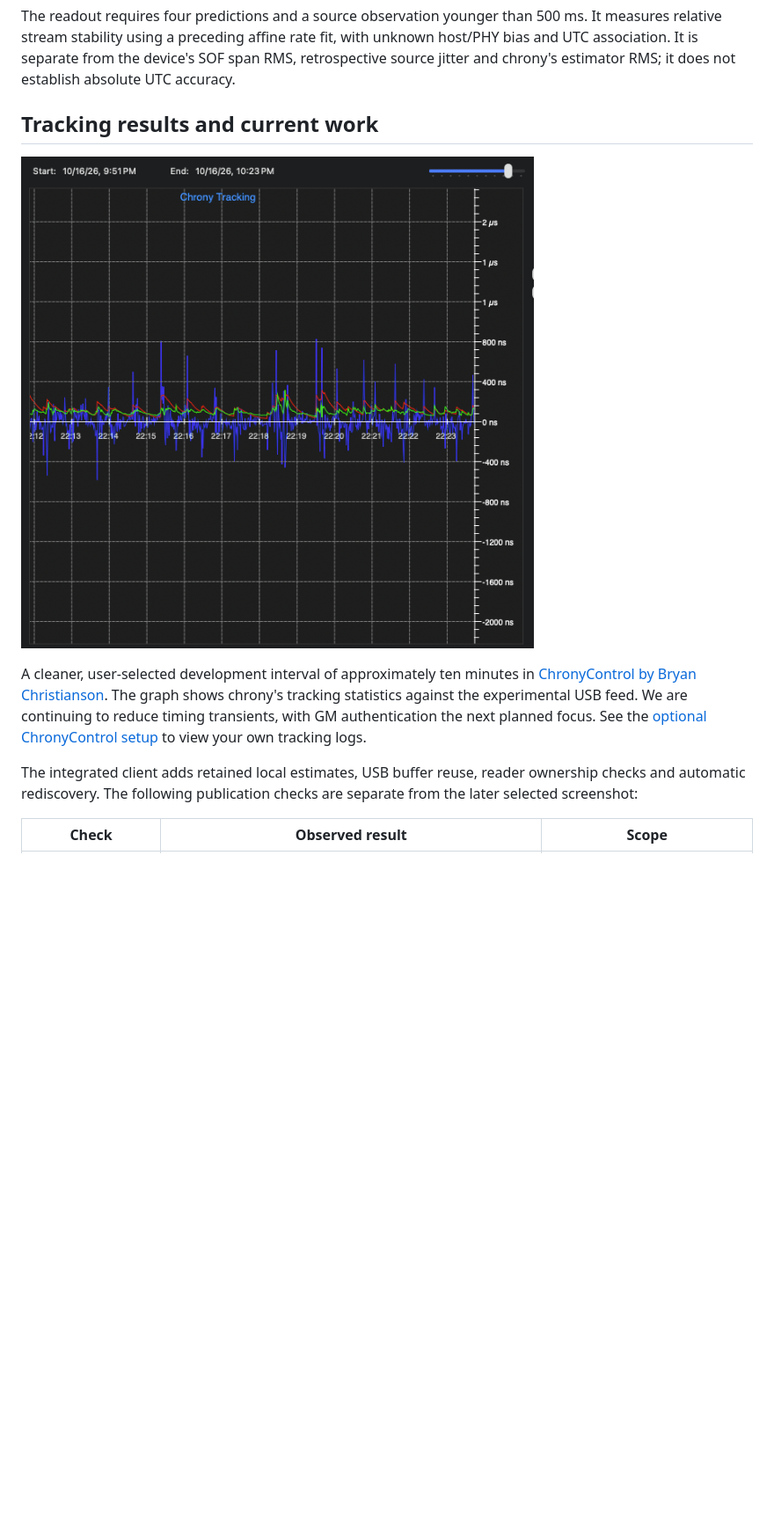
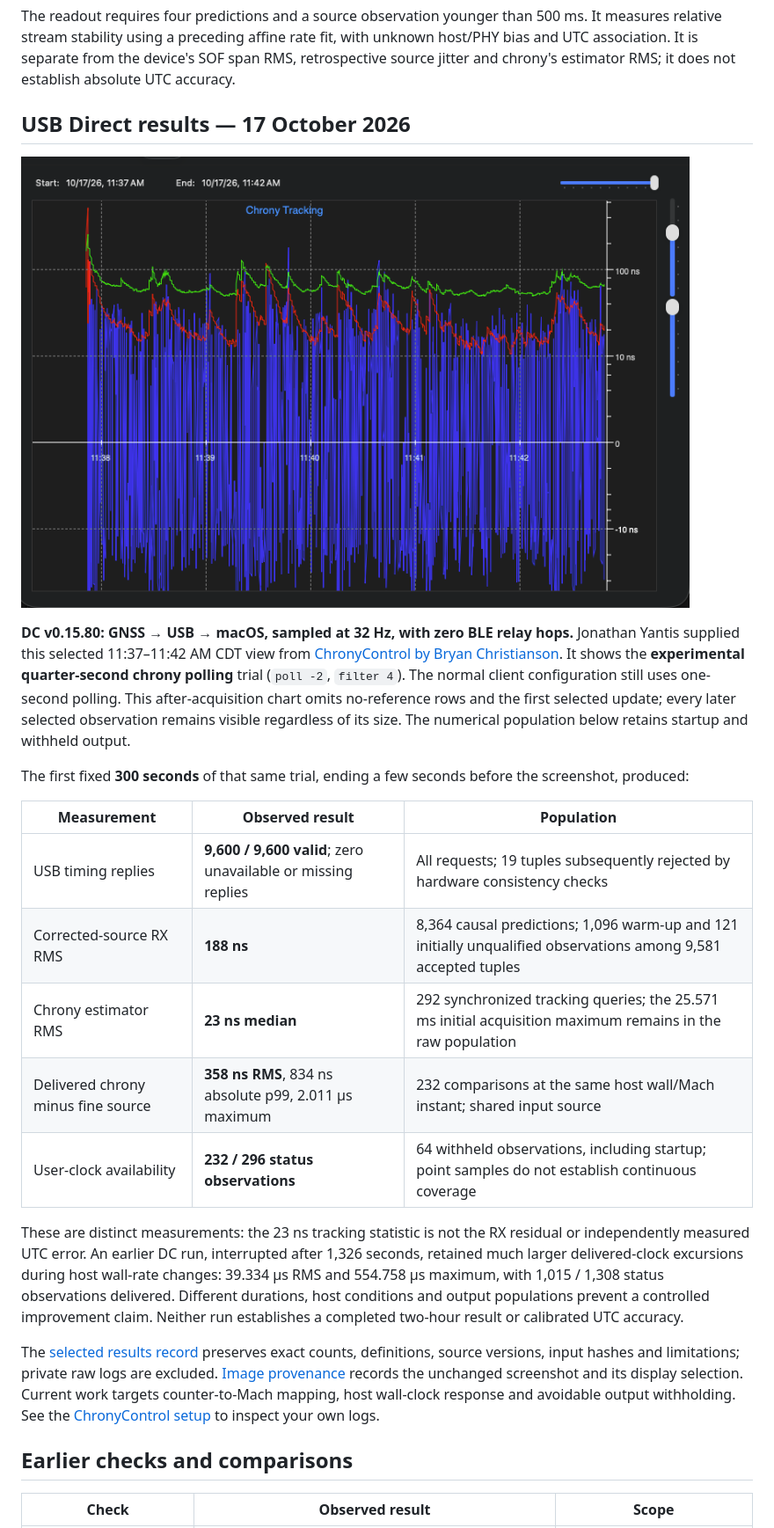
Before and after one commit to yantisj2/PToB, a Markdown page: clients/macos/README.md, the part around one of its changes. Shown at 88% size. GitHub-like rendering; pictures changed too: docs/images/chronycontrol-usb-direct-20261017.png (added); blank space fills up the shorter version.

Commit message:
Refresh macOS USB Direct results and ChronyControl screenshot

```diff
--- a/clients/macos/README.md
+++ b/clients/macos/README.md
@@ -67,20 +67,46 @@ fit, with unknown host/PHY bias and UTC association. It is separate from the
 device's SOF span RMS, retrospective source jitter and chrony's estimator RMS;
 it does not establish absolute UTC accuracy.
 
-## Tracking results and current work
+## USB Direct results — 17 October 2026
 
-[<img src="../../docs/images/chronycontrol-tracking-10min-20261016.png" width="641" alt="ChronyControl tracking graph showing a cleaner selected development interval of approximately ten minutes">](../../docs/images/chronycontrol-tracking-10min-20261016.png)
+[<img src="../../docs/images/chronycontrol-usb-direct-20261017.png" width="760" alt="ChronyControl tracking of USB Direct GNSS time with quarter-second chrony polling, selected five-minute view on 17 October 2026">](../../docs/images/chronycontrol-usb-direct-20261017.png)
 
-A cleaner, user-selected development interval of approximately ten minutes in
+**DC v0.15.80: GNSS → USB → macOS, sampled at 32 Hz, with zero BLE relay hops.**
+Jonathan Yantis supplied this selected 11:37–11:42 AM CDT view from
 [ChronyControl by Bryan Christianson](https://www.whatroute.net/chronycontrol.html).
-The graph shows chrony's tracking statistics against the experimental USB feed.
-We are continuing to reduce timing transients, with GM authentication the next
-planned focus. See the [optional ChronyControl setup](../../docs/macos/chronycontrol.md)
-to view your own tracking logs.
+It shows the **experimental quarter-second chrony polling** trial (`poll -2`,
+`filter 4`). The normal client configuration still uses one-second polling.
+This after-acquisition chart omits no-reference rows and the first selected
+update; every later selected observation remains visible regardless of its size.
+The numerical population below retains startup and withheld output.
 
-The integrated client adds retained local estimates, USB buffer reuse, reader
-ownership checks and automatic rediscovery. The following publication checks
-are separate from the later selected screenshot:
+The first fixed **300 seconds** of that same trial, ending a few seconds before
+the screenshot, produced:
+
+| Measurement | Observed result | Population |
+| --- | --- | --- |
+| USB timing replies | **9,600 / 9,600 valid**; zero unavailable or missing replies | All requests; 19 tuples subsequently rejected by hardware consistency checks |
+| Corrected-source RX RMS | **188 ns** | 8,364 causal predictions; 1,096 warm-up and 121 initially unqualified observations among 9,581 accepted tuples |
+| Chrony estimator RMS | **23 ns median** | 292 synchronized tracking queries; the 25.571 ms initial acquisition maximum remains in the raw population |
+| Delivered chrony minus fine source | **358 ns RMS**, 834 ns absolute p99, 2.011 µs maximum | 232 comparisons at the same host wall/Mach instant; shared input source |
+| User-clock availability | **232 / 296 status observations** | 64 withheld observations, including startup; point samples do not establish continuous coverage |
+
+These are distinct measurements: the 23 ns tracking statistic is not the RX
+residual or independently measured UTC error. An earlier DC run, interrupted
+after 1,326 seconds, retained much larger delivered-clock excursions during host
+wall-rate changes: 39.334 µs RMS and 554.758 µs maximum, with 1,015 / 1,308 status
+observations delivered. Different durations, host conditions and output
+populations prevent a controlled improvement claim. Neither run establishes a
+completed two-hour result or calibrated UTC accuracy.
+
+The [selected results record](results/2026-10-17-dc.json) preserves exact counts,
+definitions, source versions, input hashes and limitations; private raw logs are
+excluded. [Image provenance](../../docs/images/README.md) records the unchanged
+screenshot and its display selection. Current work targets counter-to-Mach
+mapping, host wall-clock response and avoidable output withholding. See the
+[ChronyControl setup](../../docs/macos/chronycontrol.md) to inspect your own logs.
+
+## Earlier checks and comparisons
 
 | Check | Observed result | Scope |
 | --- | --- | --- |
```
Also changed, not shown: other parts of clients/macos/README.md (+10 -12 lines), docs/images/README.md (+28 -3 lines), 2 other files.
